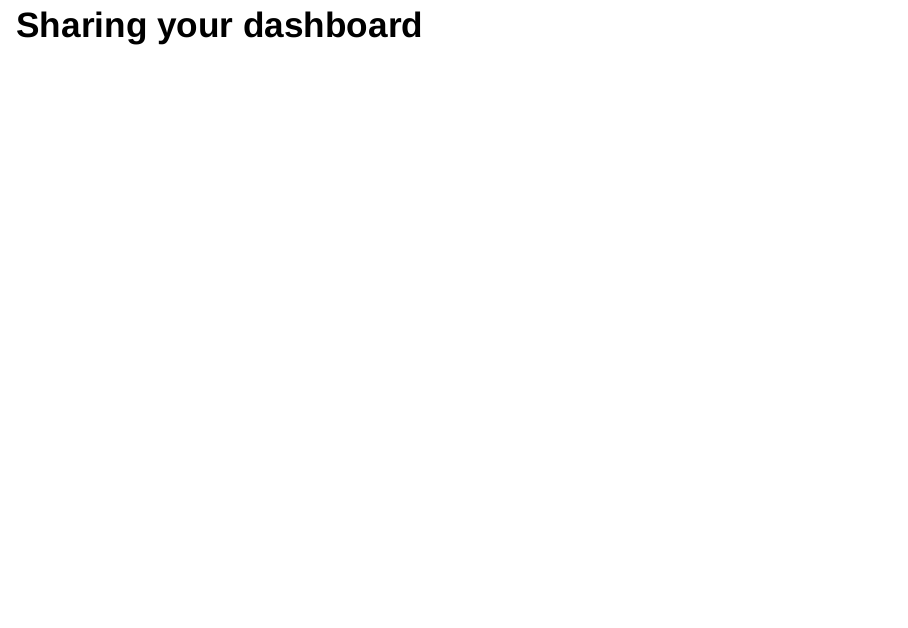
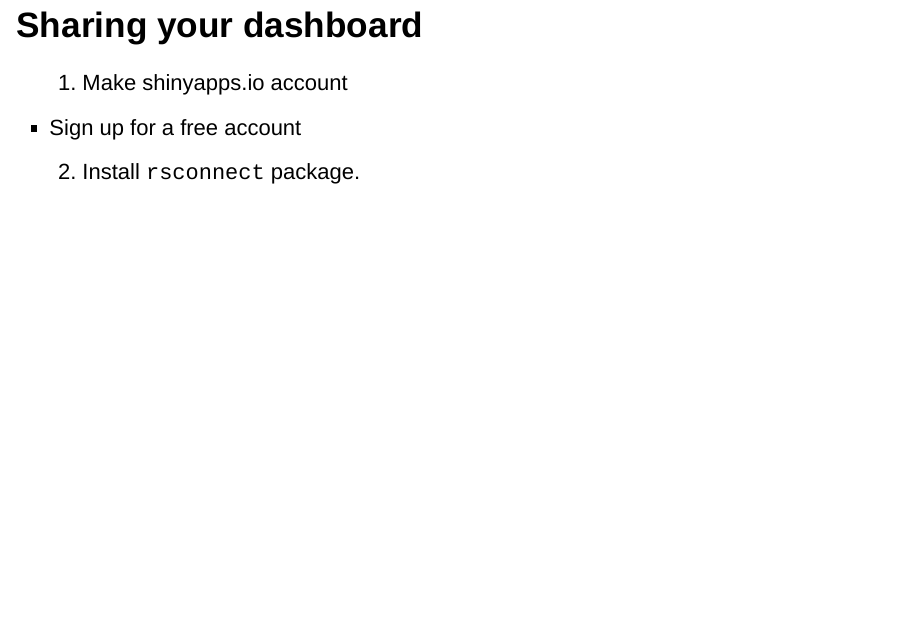
Before and after one commit to z-wix/flexdashboard, an R Markdown document (00_flexdashboard_walkthru.Rmd): page 31 of 33. Rendered offline with R 4.5, knitr and Pandoc, with nearby package versions; drawn as Slidy slides in place of the format the file asks for.

Commit message:
Adding publishing section

```diff
--- a/00_flexdashboard_walkthru.Rmd
+++ b/00_flexdashboard_walkthru.Rmd
@@ -296,6 +296,14 @@ mpg_summary <- mpg %>%
 
 ## Sharing your dashboard
 
+1. Make shinyapps.io account
+
+- Sign up for a free account
+
+2. Install `rsconnect` package.
+
+
+
 ## Wrapping Up
 
 *Summary*
```
Also changed, not shown: inclass_dashboard.Rmd (+1 -0 lines), 1 other file.
